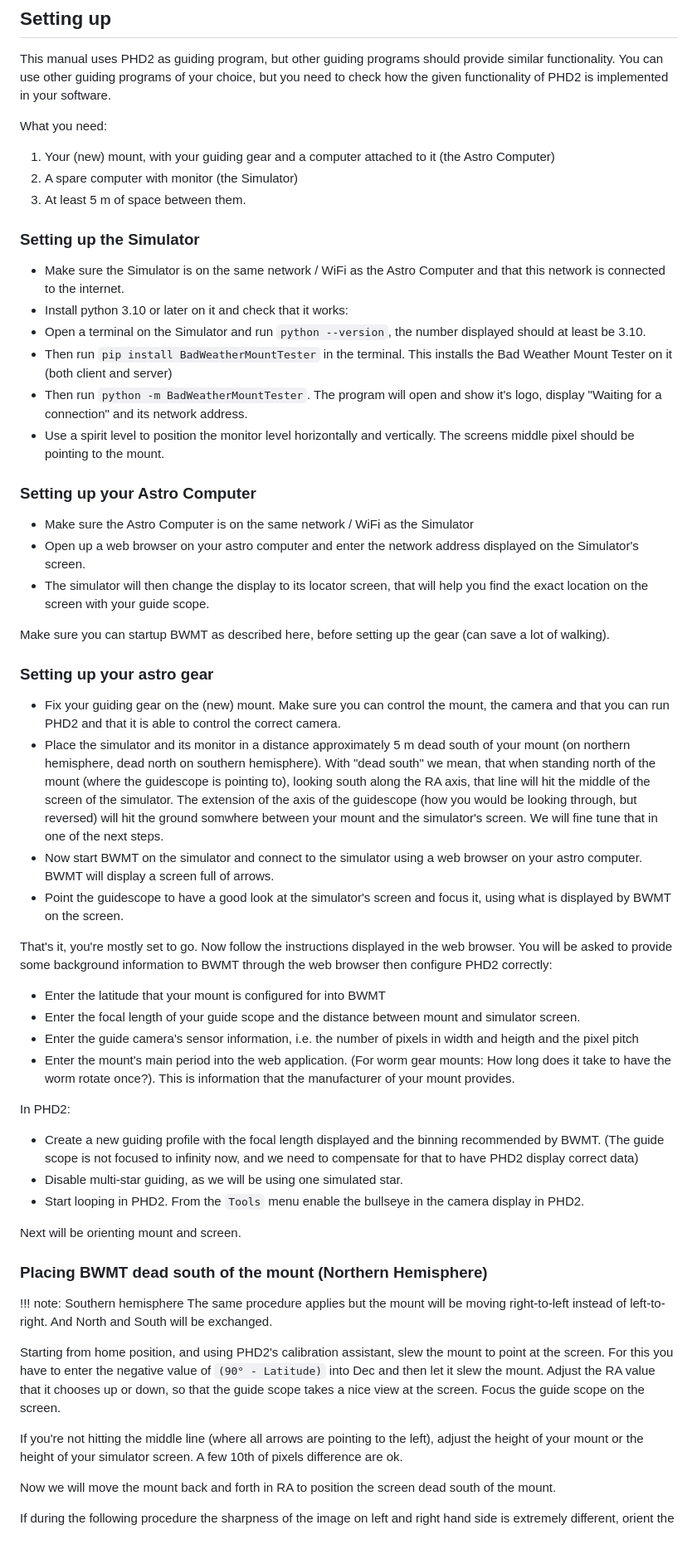
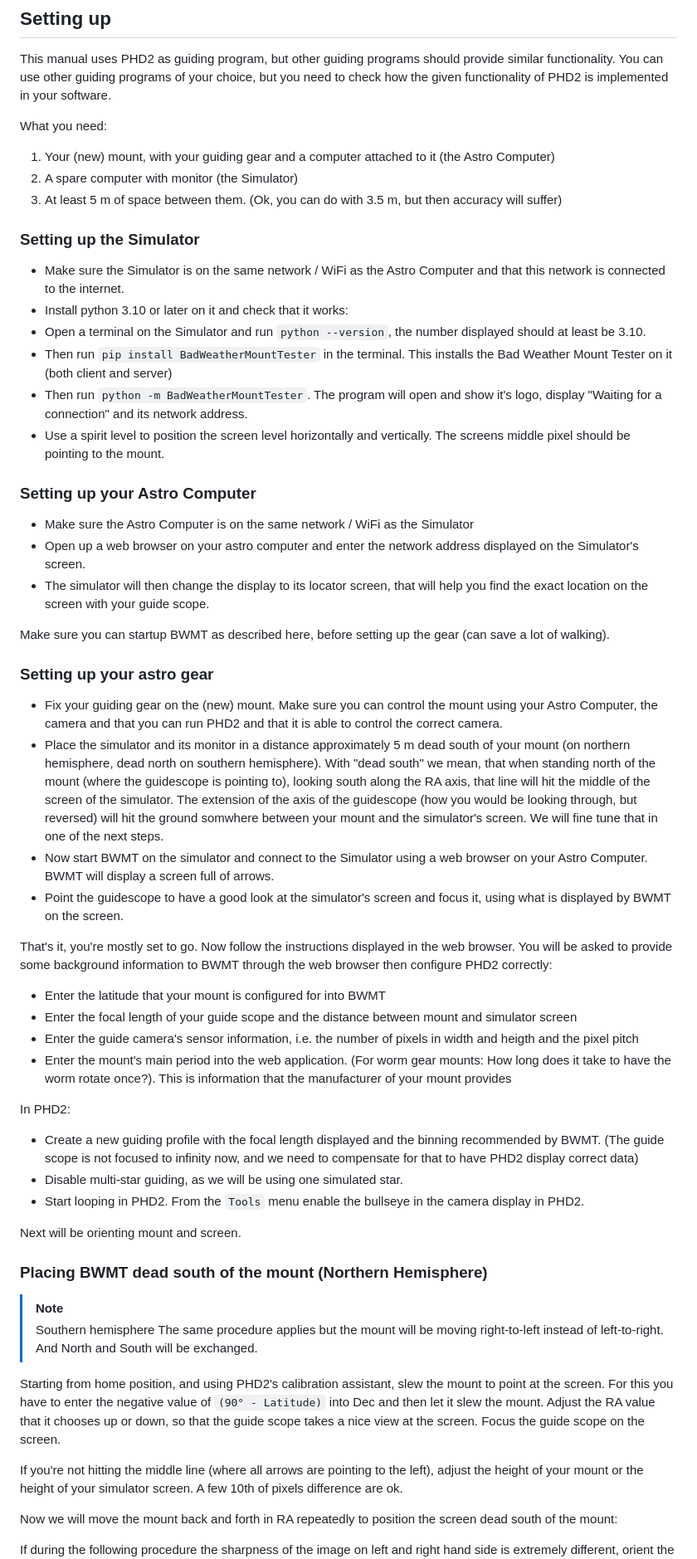
Before and after one commit to jscheidtmann/BadWeatherMountTester, a Markdown page: README.md, the part around one of its changes. Shown at 83% size. GitHub-like rendering; blank space fills up the shorter version.

```diff
--- a/README.md
+++ b/README.md
@@ -27,7 +27,7 @@ What you need:
 
 1. Your (new) mount, with your guiding gear and a computer attached to it (the Astro Computer)
 2. A spare computer with monitor (the Simulator)
-3. At least 5 m of space between them.
+3. At least 5 m of space between them. (Ok, you can do with 3.5 m, but then accuracy will suffer)
 
 ### Setting up the Simulator
 
@@ -36,7 +36,7 @@ What you need:
 - Open a terminal on the Simulator and run `python --version`, the number displayed should at least be 3.10.
 - Then run `pip install BadWeatherMountTester` in the terminal. This installs the Bad Weather Mount Tester on it (both client and server)
 - Then run `python -m BadWeatherMountTester`. The program will open and show it's logo, display "Waiting for a connection" and its network address.
-- Use a spirit level to position the monitor level horizontally and vertically. The screens middle pixel should be pointing to the mount.
+- Use a spirit level to position the screen level horizontally and vertically. The screens middle pixel should be pointing to the mount.
 
 ### Setting up your Astro Computer
 
@@ -48,22 +48,23 @@ Make sure you can startup BWMT as described here, before setting up the gear (ca
 
 ### Setting up your astro gear
 
-- Fix your guiding gear on the (new) mount. Make sure you can control the mount, the camera and that you can run PHD2 and that it is able to control the correct camera.
+- Fix your guiding gear on the (new) mount. Make sure you can control the mount using your Astro Computer, the camera and that you can run PHD2 and that it is able to
+  control the correct camera.
 - Place the simulator and its monitor in a distance approximately 5 m dead south of your mount (on northern hemisphere, dead north on southern hemisphere).
   With "dead south" we mean, that when standing north of the mount (where the guidescope is pointing to), looking south along the RA axis, that line will hit the middle of the
   screen of the simulator. The extension of the axis of the guidescope (how you would be looking through, but reversed) will hit the ground somwhere between your mount
   and the simulator's screen. We will fine tune that in one of the next steps.
-- Now start BWMT on the simulator and connect to the simulator using a web browser on your astro computer. BWMT will display a screen full of arrows.
+- Now start BWMT on the simulator and connect to the Simulator using a web browser on your Astro Computer. BWMT will display a screen full of arrows.
 - Point the guidescope to have a good look at the simulator's screen and focus it, using what is displayed by BWMT on the screen.
 
 That's it, you're mostly set to go. Now follow the instructions displayed in the web browser.
 You will be asked to provide some background information to BWMT through the web browser then configure PHD2 correctly:
 
 - Enter the latitude that your mount is configured for into BWMT
-- Enter the focal length of your guide scope and the distance between mount and simulator screen.
+- Enter the focal length of your guide scope and the distance between mount and simulator screen
 - Enter the guide camera's sensor information, i.e. the number of pixels in width and heigth and the pixel pitch
 - Enter the mount's main period into the web application. (For worm gear mounts: How long does it take to have the worm rotate once?).
-  This is information that the manufacturer of your mount provides.
+  This is information that the manufacturer of your mount provides
 
 In PHD2:
 - Create a new guiding profile with the focal length displayed and the binning recommended by BWMT.
@@ -75,14 +76,15 @@ Next will be orienting mount and screen.
 
 ### Placing BWMT dead south of the mount (Northern Hemisphere)
 
-!!! note: Southern hemisphere
-  The same procedure applies but the mount will be moving right-to-left instead of left-to-right. And North and South will be exchanged.
+> [!NOTE]
+> Southern hemisphere
+> The same procedure applies but the mount will be moving right-to-left instead of left-to-right. And North and South will be exchanged.
 
 Starting from home position, and using PHD2's calibration assistant, slew the mount to point at the screen. For this you have to enter the negative value of `(90° - Latitude)` into Dec
 and then let it slew the mount. Adjust the RA value that it chooses up or down, so that the guide scope takes a nice view at the screen. Focus the guide scope on the screen.
 
 If you're not hitting the middle line (where all arrows are pointing to the left), adjust the height of your mount or the height of your simulator screen. A few 10th of pixels difference are ok.
 
-Now we will move the mount back and forth in RA to position the screen dead south of the mount.
+Now we will move the mount back and forth in RA repeatedly to position the screen dead south of the mount:
 
 If during the following procedure the sharpness of the image on left and right hand side is extremely different, orient the screen so, that it is perpendicular to your guide scope.
```
Also changed, not shown: other parts of README.md (+20 -14 lines).
